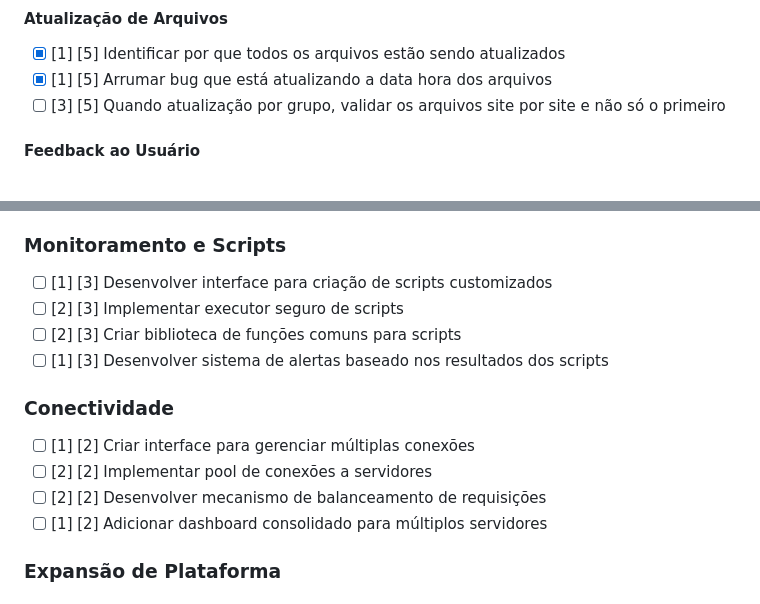
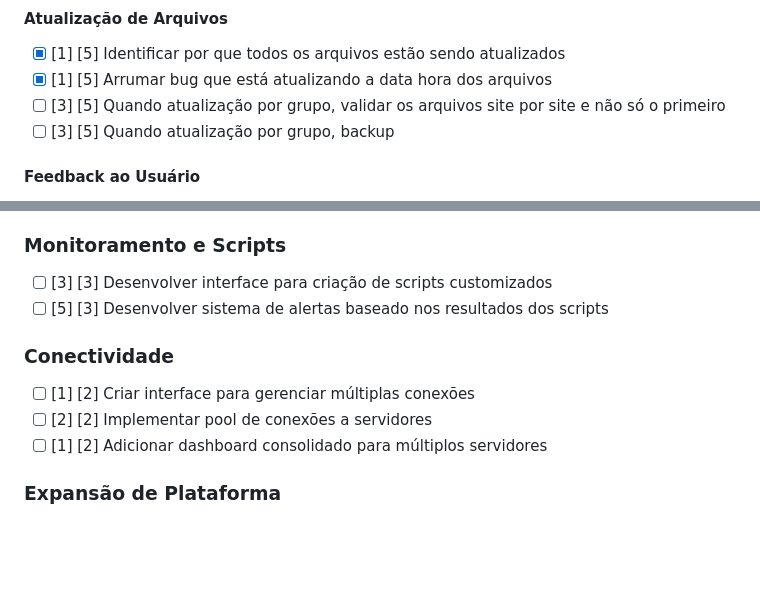
Before and after one commit to GMDOS/IisManagerWeb2, a Markdown page: README.md, 2 parts joined by grey strips. GitHub-like rendering; blank space fills up the shorter version.

Commit message:
Atualização no backlog

```diff
--- a/README.md
+++ b/README.md
@@ -21,6 +21,7 @@
 - [X] [1] [5] Identificar por que todos os arquivos estão sendo atualizados
 - [X] [1] [5] Arrumar bug que está atualizando a data hora dos arquivos
 - [ ] [3] [5] Quando atualização por grupo, validar os arquivos site por site e não só o primeiro
+- [ ] [3] [5] Quando atualização por grupo, backup
 
 #### Feedback ao Usuário
 - [X] [1] [2] Exibir mensagem de sucesso ou falha após a operação de enviar arquivos modificados
@@ -54,15 +55,12 @@
 - [ ] [1] [2] Adicionar verificação de erros comuns
 
 ### Monitoramento e Scripts
-- [ ] [1] [3] Desenvolver interface para criação de scripts customizados
-- [ ] [2] [3] Implementar executor seguro de scripts
-- [ ] [2] [3] Criar biblioteca de funções comuns para scripts
-- [ ] [1] [3] Desenvolver sistema de alertas baseado nos resultados dos scripts
+- [ ] [3] [3] Desenvolver interface para criação de scripts customizados
+- [ ] [5] [3] Desenvolver sistema de alertas baseado nos resultados dos scripts
 
 ### Conectividade
 - [ ] [1] [2] Criar interface para gerenciar múltiplas conexões
 - [ ] [2] [2] Implementar pool de conexões a servidores
-- [ ] [2] [2] Desenvolver mecanismo de balanceamento de requisições
 - [ ] [1] [2] Adicionar dashboard consolidado para múltiplos servidores
 
 ### Expansão de Plataforma
```
